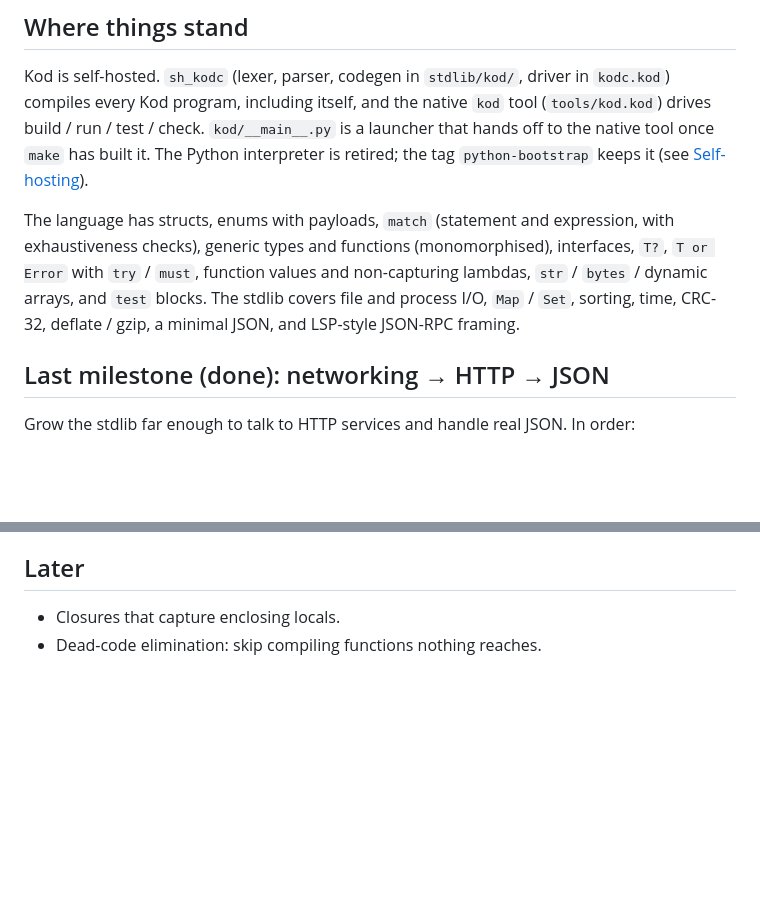
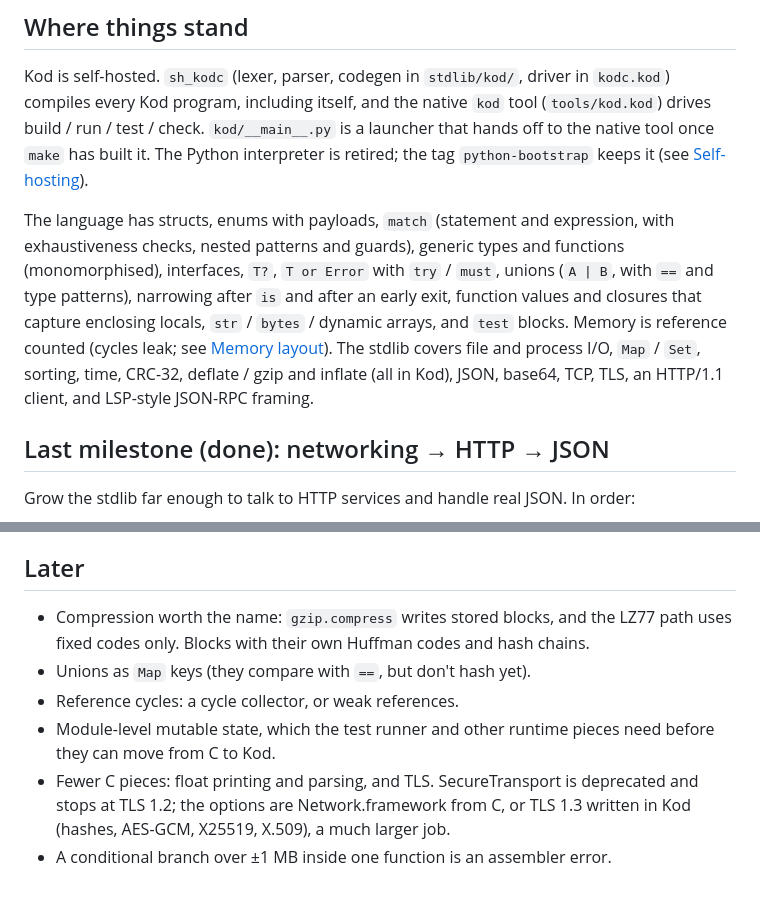
Before and after one commit to filipsalo/kodlang, a Markdown page: ROADMAP.md, 2 parts joined by grey strips. Rendered like a GitHub page; blank space fills up the shorter version.

Commit message:
roadmap: update status and Later
roadmap: the status lists what landed since (unions, narrowing,
closures, reference counting, inflate in Kod), and Later lists what is
actually next instead of closures and dead-code elimination.

Co-Authored-By: Claude Opus 5.5 <noreply@anthropic.com>

```diff
--- a/ROADMAP.md
+++ b/ROADMAP.md
@@ -10,10 +10,14 @@ interpreter is retired; the tag `python-bootstrap` keeps it (see
 [Self-hosting](docs/self-hosting.md#recovering-from-a-bad-snapshot)).
 
 The language has structs, enums with payloads, `match` (statement and expression, with
-exhaustiveness checks), generic types and functions (monomorphised), interfaces, `T?`, `T or Error` with
-`try` / `must`, function values and non-capturing lambdas, `str` / `bytes` / dynamic arrays,
-and `test` blocks. The stdlib covers file and process I/O, `Map` / `Set`, sorting, time,
-CRC-32, deflate / gzip, a minimal JSON, and LSP-style JSON-RPC framing.
+exhaustiveness checks, nested patterns and guards), generic types and functions
+(monomorphised), interfaces, `T?`, `T or Error` with `try` / `must`, unions (`A | B`, with
+`==` and type patterns), narrowing after `is` and after an early exit, function values
+and closures that capture enclosing locals, `str` / `bytes` / dynamic arrays, and `test`
+blocks. Memory is reference counted (cycles leak; see
+[Memory layout](docs/memory-layout.md)). The stdlib covers file and process I/O, `Map` /
+`Set`, sorting, time, CRC-32, deflate / gzip and inflate (all in Kod), JSON, base64, TCP,
+TLS, an HTTP/1.1 client, and LSP-style JSON-RPC framing.
 
 ## Last milestone (done): networking → HTTP → JSON
 
@@ -53,5 +57,13 @@ codegen bugs that this kind of code is most likely to hit.
 
 ## Later
 
-- Closures that capture enclosing locals.
-- Dead-code elimination: skip compiling functions nothing reaches.
+- Compression worth the name: `gzip.compress` writes stored blocks, and the LZ77 path
+  uses fixed codes only. Blocks with their own Huffman codes and hash chains.
+- Unions as `Map` keys (they compare with `==`, but don't hash yet).
+- Reference cycles: a cycle collector, or weak references.
+- Module-level mutable state, which the test runner and other runtime pieces need
+  before they can move from C to Kod.
+- Fewer C pieces: float printing and parsing, and TLS. SecureTransport is deprecated
+  and stops at TLS 1.2; the options are Network.framework from C, or TLS 1.3 written in
+  Kod (hashes, AES-GCM, X25519, X.509), a much larger job.
+- A conditional branch over ±1 MB inside one function is an assembler error.
```
